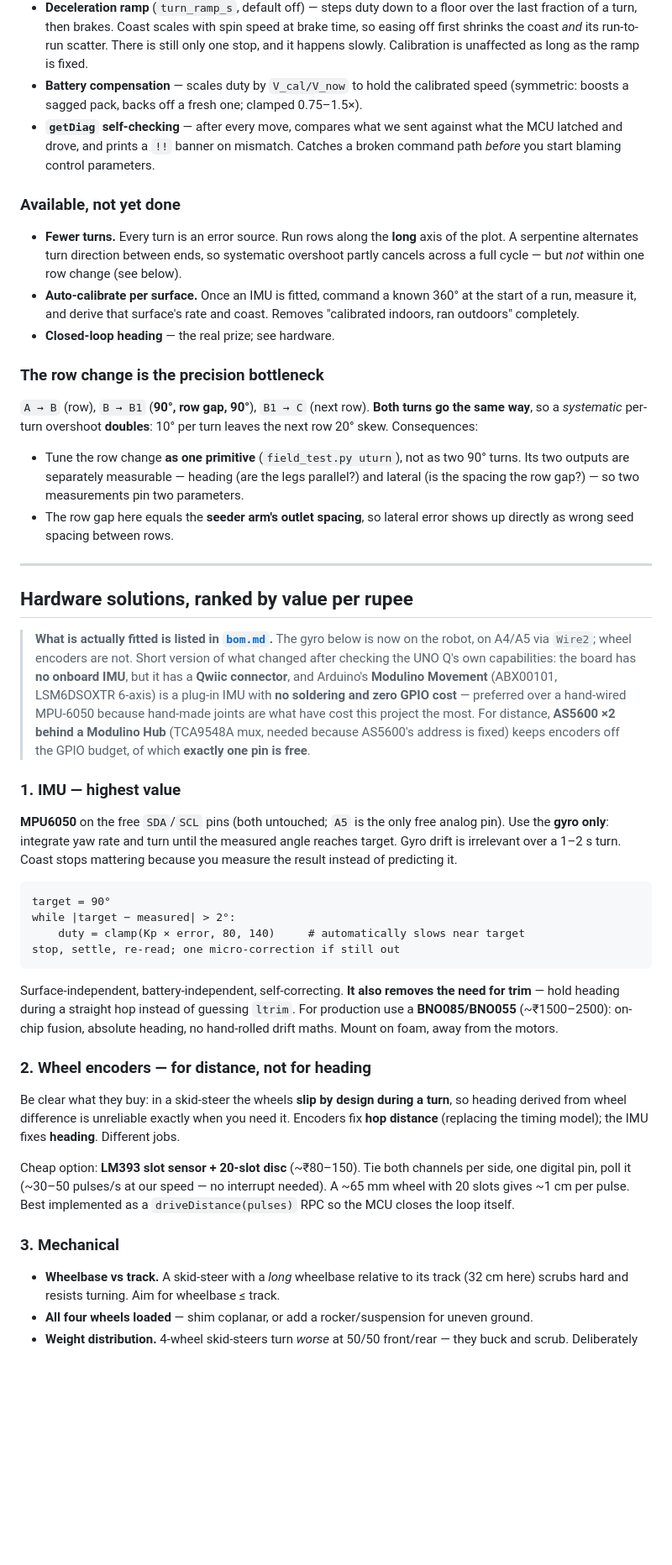
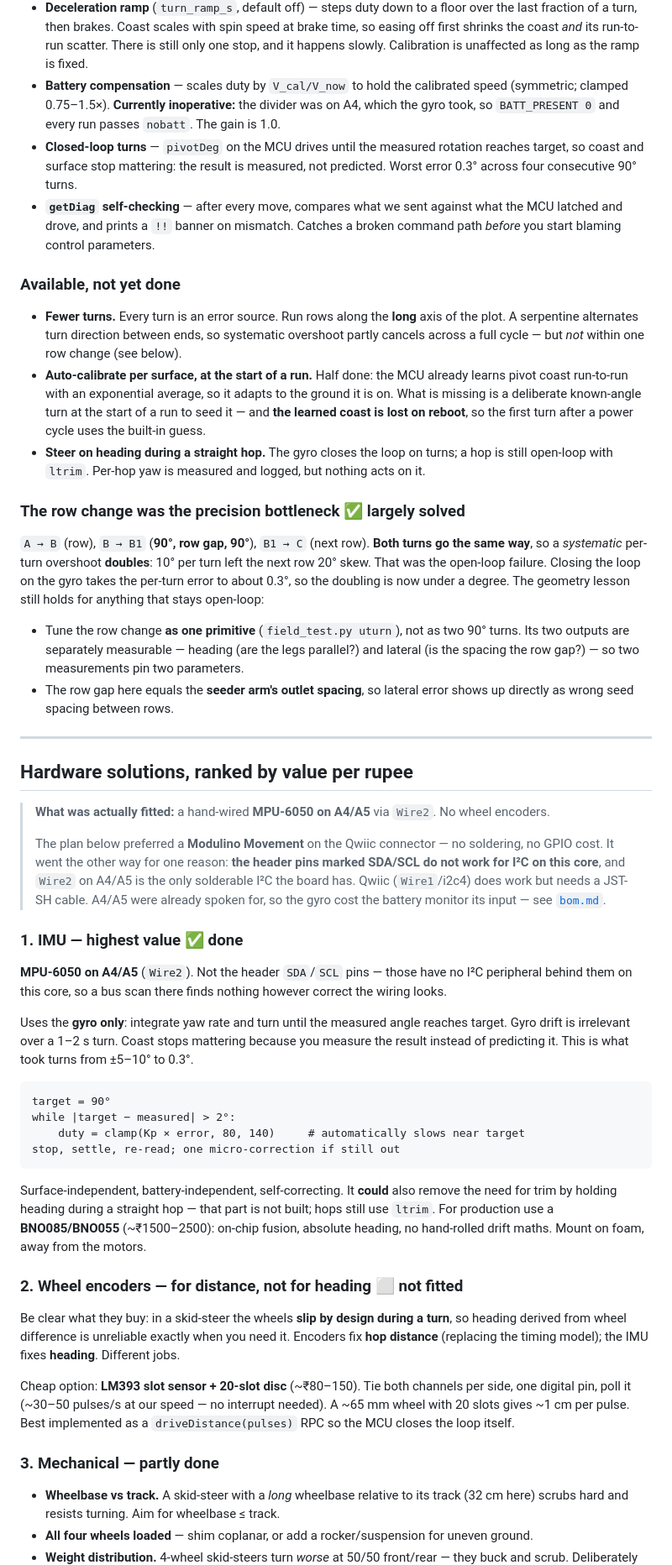
Before and after one commit to saravmajestic/yaerbot, a Markdown page: docs/drive-precision.md, the part around one of its changes. Shown at 84% size. Drawn GitHub-style; blank space fills up the shorter version.

````diff
--- a/docs/drive-precision.md
+++ b/docs/drive-precision.md
@@ -185,7 +208,11 @@ protractor under the pivot point.
   easing off first shrinks the coast *and* its run-to-run scatter. There is still only one
   stop, and it happens slowly. Calibration is unaffected as long as the ramp is fixed.
 - **Battery compensation** — scales duty by `V_cal/V_now` to hold the calibrated speed
-  (symmetric: boosts a sagged pack, backs off a fresh one; clamped 0.75–1.5×).
+  (symmetric; clamped 0.75–1.5×). **Currently inoperative:** the divider was on A4, which
+  the gyro took, so `BATT_PRESENT 0` and every run passes `nobatt`. The gain is 1.0.
+- **Closed-loop turns** — `pivotDeg` on the MCU drives until the measured rotation reaches
+  target, so coast and surface stop mattering: the result is measured, not predicted.
+  Worst error 0.3° across four consecutive 90° turns.
 - **`getDiag` self-checking** — after every move, compares what we sent against what the
   MCU latched and drove, and prints a `!!` banner on mismatch. Catches a broken command
   path *before* you start blaming control parameters.
@@ -195,16 +222,21 @@ protractor under the pivot point.
 - **Fewer turns.** Every turn is an error source. Run rows along the **long** axis of the
   plot. A serpentine alternates turn direction between ends, so systematic overshoot
   partly cancels across a full cycle — but *not* within one row change (see below).
-- **Auto-calibrate per surface.** Once an IMU is fitted, command a known 360° at the start
-  of a run, measure it, and derive that surface's rate and coast. Removes
-  "calibrated indoors, ran outdoors" completely.
-- **Closed-loop heading** — the real prize; see hardware.
+- **Auto-calibrate per surface, at the start of a run.** Half done: the MCU already learns
+  pivot coast run-to-run with an exponential average, so it adapts to the ground it is on.
+  What is missing is a deliberate known-angle turn at the start of a run to seed it — and
+  **the learned coast is lost on reboot**, so the first turn after a power cycle uses the
+  built-in guess.
+- **Steer on heading during a straight hop.** The gyro closes the loop on turns; a hop is
+  still open-loop with `ltrim`. Per-hop yaw is measured and logged, but nothing acts on it.
 
-### The row change is the precision bottleneck
+### The row change was the precision bottleneck ✅ **largely solved**
 
 `A → B` (row), `B → B1` (**90°, row gap, 90°**), `B1 → C` (next row). **Both turns go the
-same way**, so a *systematic* per-turn overshoot **doubles**: 10° per turn leaves the next
-row 20° skew. Consequences:
+same way**, so a *systematic* per-turn overshoot **doubles**: 10° per turn left the next row
+20° skew. That was the open-loop failure. Closing the loop on the gyro takes the per-turn
+error to about 0.3°, so the doubling is now under a degree. The geometry lesson still holds
+for anything that stays open-loop:
 
 - Tune the row change **as one primitive** (`field_test.py uturn`), not as two 90° turns.
   Its two outputs are separately measurable — heading (are the legs parallel?) and lateral
@@ -216,22 +248,24 @@ row 20° skew. Consequences:
 
 ## Hardware solutions, ranked by value per rupee
 
-> **What is actually fitted is listed in [`bom.md`](bom.md).** The gyro below is now on the
-> robot, on A4/A5 via `Wire2`; wheel encoders are not.
-> Short version of what changed after checking the UNO Q's own capabilities: the board
-> has **no onboard IMU**, but it has a **Qwiic connector**, and Arduino's
-> **Modulino Movement** (ABX00101, LSM6DSOXTR 6-axis) is a plug-in IMU with **no
-> soldering and zero GPIO cost** — preferred over a hand-wired MPU-6050 because
-> hand-made joints are what have cost this project the most. For distance, **AS5600
-> ×2 behind a Modulino Hub** (TCA9548A mux, needed because AS5600's address is fixed)
-> keeps encoders off the GPIO budget, of which **exactly one pin is free**.
+> **What was actually fitted:** a hand-wired **MPU-6050 on A4/A5** via `Wire2`. No wheel
+> encoders.
+>
+> The plan below preferred a **Modulino Movement** on the Qwiic connector — no soldering, no
+> GPIO cost. It went the other way for one reason: **the header pins marked SDA/SCL do not
+> work for I²C on this core**, and `Wire2` on A4/A5 is the only solderable I²C the board has.
+> Qwiic (`Wire1`/i2c4) does work but needs a JST-SH cable. A4/A5 were already spoken for, so
+> the gyro cost the battery monitor its input — see [`bom.md`](bom.md).
 
-### 1. IMU — highest value
+### 1. IMU — highest value ✅ **done**
 
-**MPU6050** on the free `SDA`/`SCL` pins (both untouched; `A5` is the only free analog pin).
-Use the **gyro only**: integrate yaw rate and turn until the measured angle reaches target.
+**MPU-6050 on A4/A5** (`Wire2`). Not the header `SDA`/`SCL` pins — those have no I²C
+peripheral behind them on this core, so a bus scan there finds nothing however correct the
+wiring looks.
+
+Uses the **gyro only**: integrate yaw rate and turn until the measured angle reaches target.
 Gyro drift is irrelevant over a 1–2 s turn. Coast stops mattering because you measure the
-result instead of predicting it.
+result instead of predicting it. This is what took turns from ±5–10° to 0.3°.
 
 ```
 target = 90°
@@ -240,12 +274,13 @@ while |target − measured| > 2°:
 stop, settle, re-read; one micro-correction if still out
 ```
 
-Surface-independent, battery-independent, self-correcting. **It also removes the need for
-trim** — hold heading during a straight hop instead of guessing `ltrim`. For production use
+Surface-independent, battery-independent, self-correcting. It **could** also remove the need
+for trim by holding heading during a straight hop — that part is not built; hops still use
+`ltrim`. For production use
 a **BNO085/BNO055** (~₹1500–2500): on-chip fusion, absolute heading, no hand-rolled drift
 maths. Mount on foam, away from the motors.
 
-### 2. Wheel encoders — for distance, not for heading
+### 2. Wheel encoders — for distance, not for heading ⬜ **not fitted**
 
 Be clear what they buy: in a skid-steer the wheels **slip by design during a turn**, so
 heading derived from wheel difference is unreliable exactly when you need it. Encoders fix
@@ -256,7 +291,7 @@ one digital pin, poll it (~30–50 pulses/s at our speed — no interrupt needed
 wheel with 20 slots gives ~1 cm per pulse. Best implemented as a `driveDistance(pulses)`
 RPC so the MCU closes the loop itself.
 
-### 3. Mechanical
+### 3. Mechanical — partly done
 
 - **Wheelbase vs track.** A skid-steer with a *long* wheelbase relative to its track (32 cm
   here) scrubs hard and resists turning. Aim for wheelbase ≤ track.
````
Also changed, not shown: other parts of docs/drive-precision.md (+46 -21 lines).
